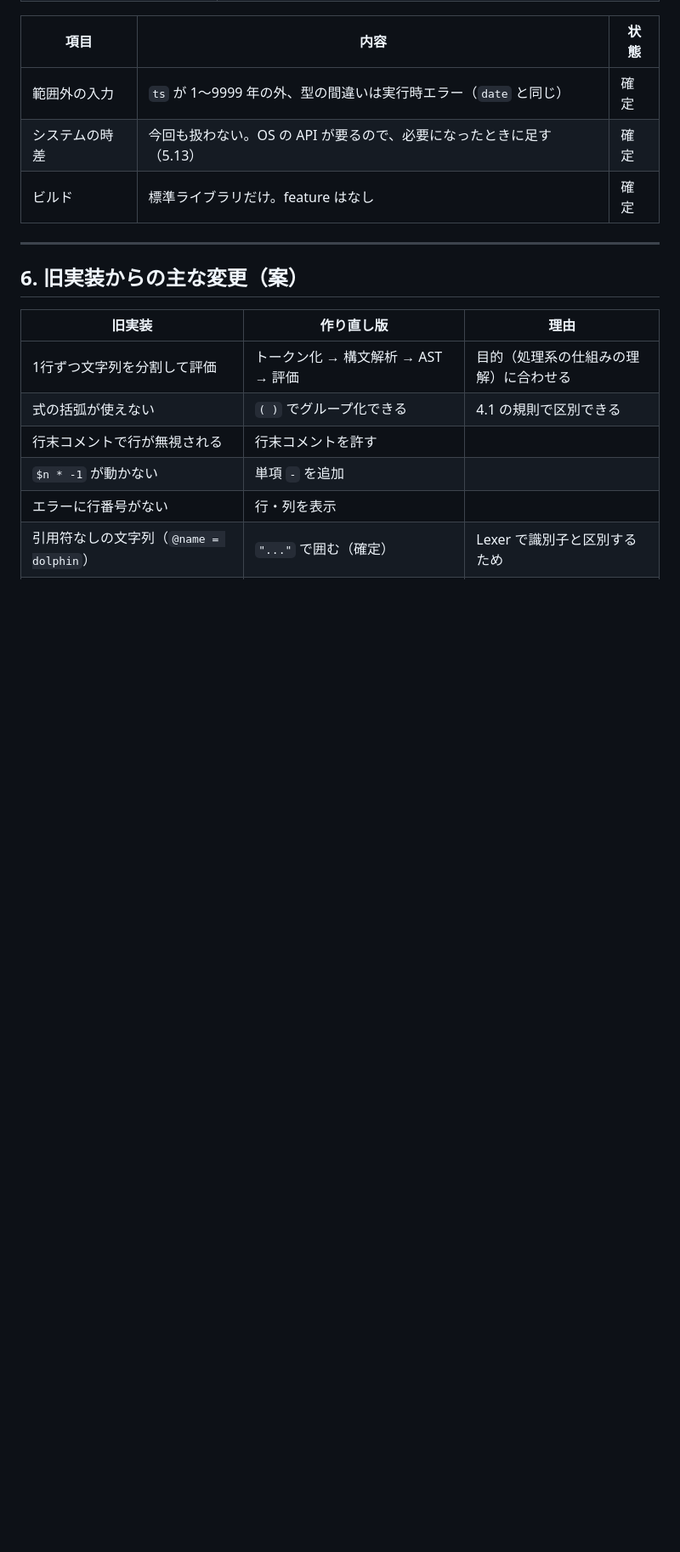
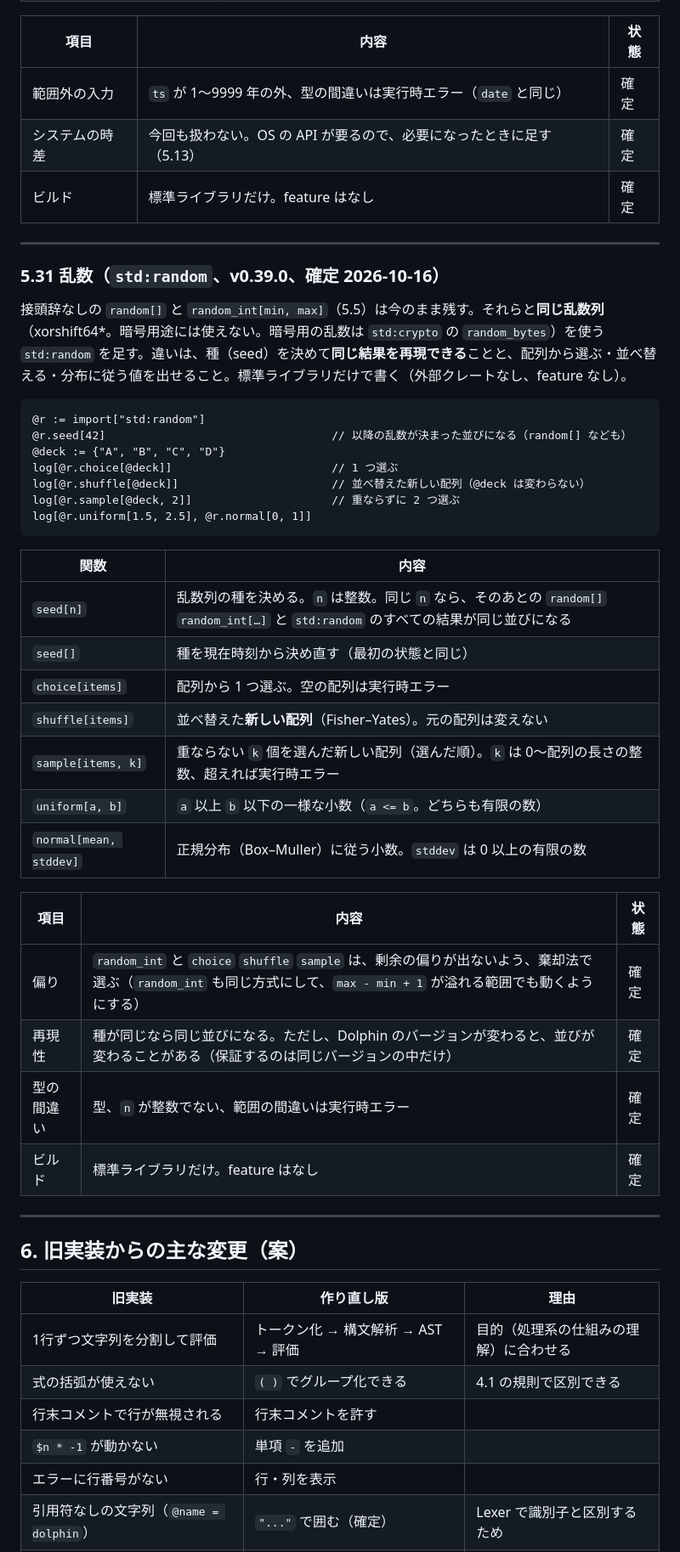
Before and after one commit to sonp-2/dolphin, a Markdown page: docs/design.md, the part around the change. Shown at 85% size. Drawn GitHub-style; blank space fills up the shorter version.

Commit message:
設計書に v0.39.0（std:random）の仕様を書く

````diff
--- a/docs/design.md
+++ b/docs/design.md
@@ -1336,6 +1336,39 @@ log[@t.is_leap[2028], @t.days_in_month[2028, 2]]   // true 29
 
 ---
 
+### 5.31 乱数（`std:random`、v0.39.0、確定 2026-10-16）
+
+接頭辞なしの `random[]` と `random_int[min, max]`（5.5）は今のまま残す。それらと**同じ乱数列**（xorshift64\*。暗号用途には使えない。暗号用の乱数は `std:crypto` の `random_bytes`）を使う `std:random` を足す。違いは、種（seed）を決めて**同じ結果を再現できる**ことと、配列から選ぶ・並べ替える・分布に従う値を出せること。標準ライブラリだけで書く（外部クレートなし、feature なし）。
+
+```
+@r := import["std:random"]
+@r.seed[42]                                  // 以降の乱数が決まった並びになる（random[] なども）
+@deck := {"A", "B", "C", "D"}
+log[@r.choice[@deck]]                        // 1 つ選ぶ
+log[@r.shuffle[@deck]]                       // 並べ替えた新しい配列（@deck は変わらない）
+log[@r.sample[@deck, 2]]                     // 重ならずに 2 つ選ぶ
+log[@r.uniform[1.5, 2.5], @r.normal[0, 1]]
+```
+
+| 関数 | 内容 |
+|---|---|
+| `seed[n]` | 乱数列の種を決める。`n` は整数。同じ `n` なら、そのあとの `random[]` `random_int[…]` と `std:random` のすべての結果が同じ並びになる |
+| `seed[]` | 種を現在時刻から決め直す（最初の状態と同じ） |
+| `choice[items]` | 配列から 1 つ選ぶ。空の配列は実行時エラー |
+| `shuffle[items]` | 並べ替えた**新しい配列**（Fisher–Yates）。元の配列は変えない |
+| `sample[items, k]` | 重ならない `k` 個を選んだ新しい配列（選んだ順）。`k` は 0〜配列の長さの整数、超えれば実行時エラー |
+| `uniform[a, b]` | `a` 以上 `b` 以下の一様な小数（`a <= b`。どちらも有限の数） |
+| `normal[mean, stddev]` | 正規分布（Box–Muller）に従う小数。`stddev` は 0 以上の有限の数 |
+
+| 項目 | 内容 | 状態 |
+|---|---|---|
+| 偏り | `random_int` と `choice` `shuffle` `sample` は、剰余の偏りが出ないよう、棄却法で選ぶ（`random_int` も同じ方式にして、`max - min + 1` が溢れる範囲でも動くようにする） | 確定 |
+| 再現性 | 種が同じなら同じ並びになる。ただし、Dolphin のバージョンが変わると、並びが変わることがある（保証するのは同じバージョンの中だけ） | 確定 |
+| 型の間違い | 型、`n` が整数でない、範囲の間違いは実行時エラー | 確定 |
+| ビルド | 標準ライブラリだけ。feature はなし | 確定 |
+
+---
+
 ## 6. 旧実装からの主な変更（案）
 
 | 旧実装 | 作り直し版 | 理由 |
````
